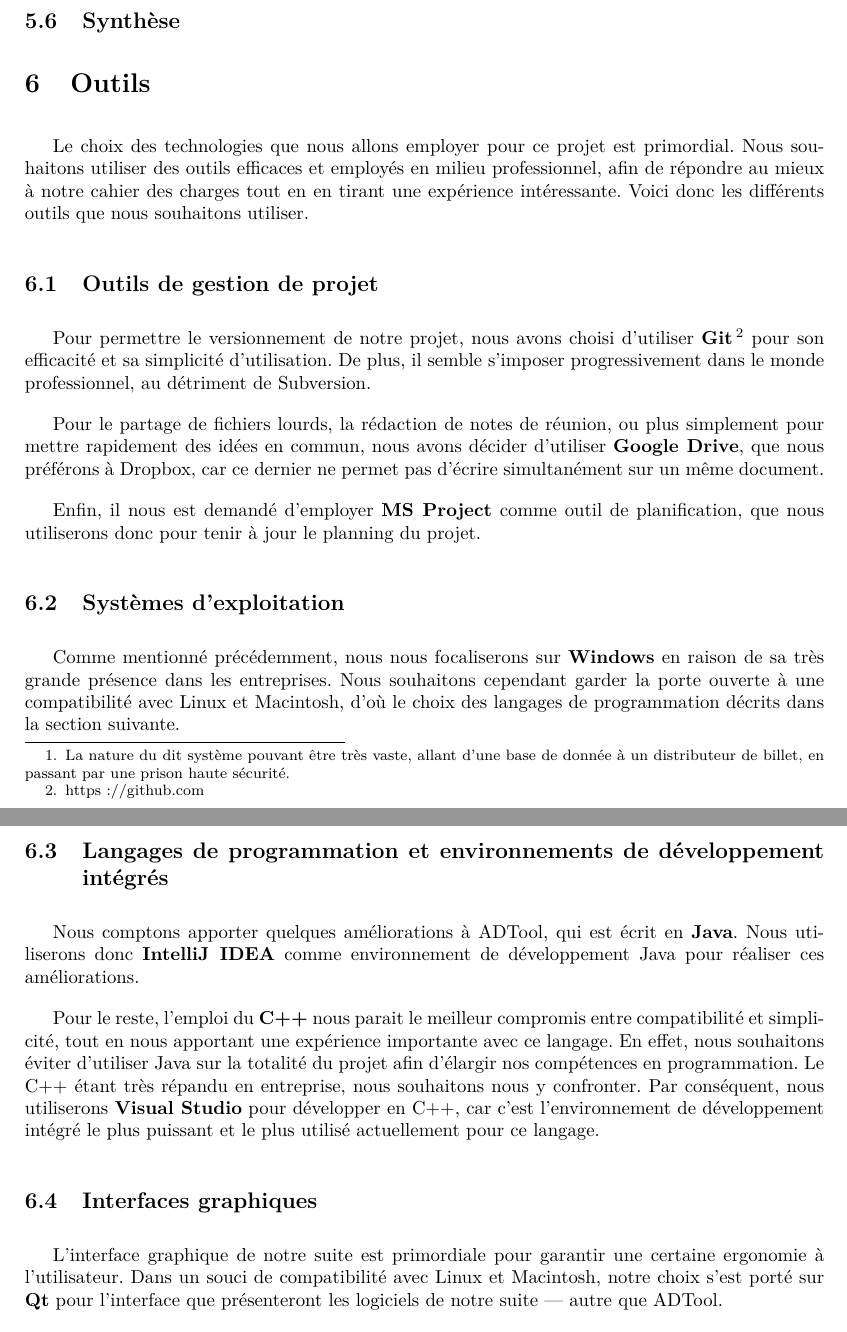
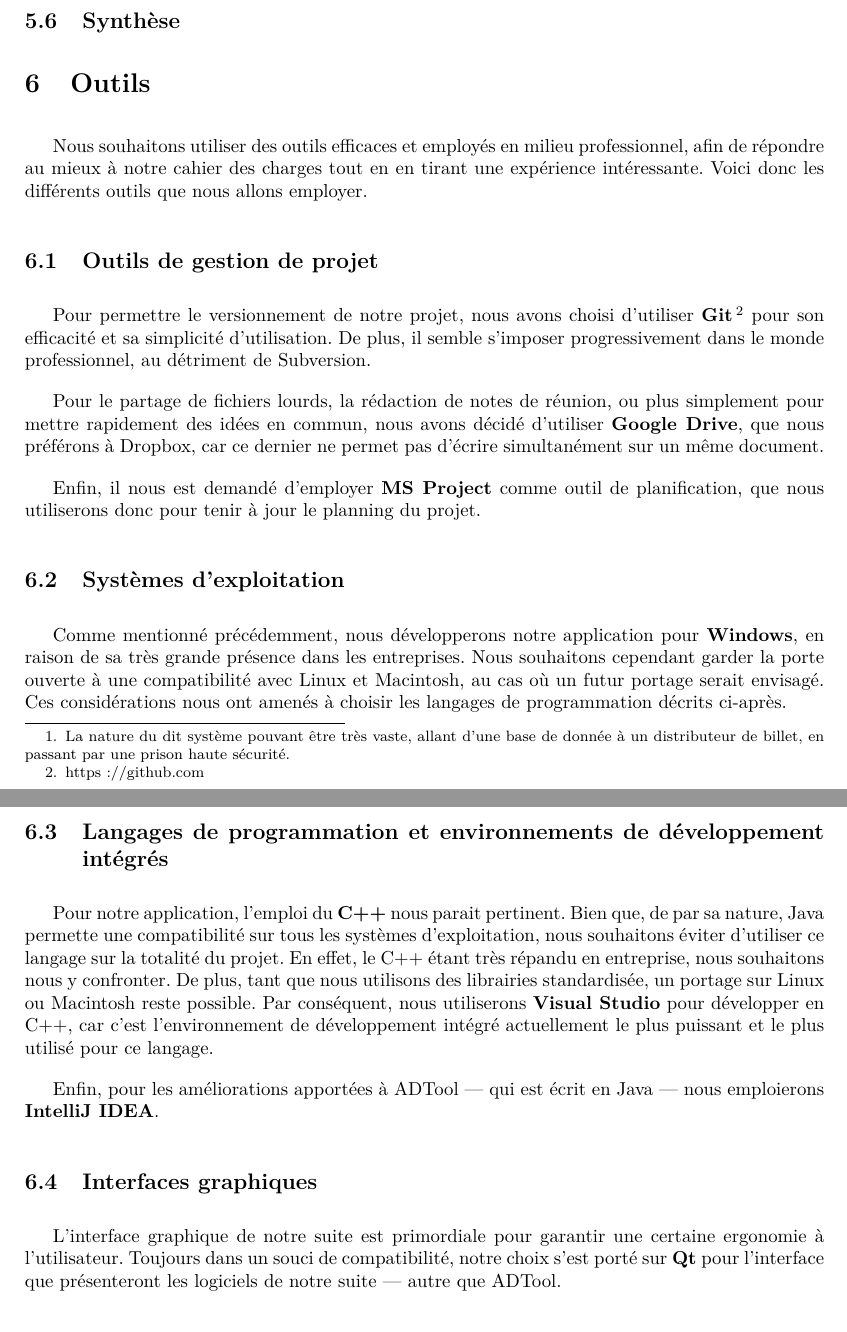
Before and after one commit to HKervadec/korrigolo, a LaTeX document (reports/1 - preetude/main.tex, which reads reports/1 - preetude/input/outils.tex): two parts of pages 13 and 14 of 20, joined at a grey line, cut so that both start at the same text. Compiled offline with pdfLaTeX.

Commit message:
perfectionnement Outils

```diff
--- a/reports/1 - preetude/input/outils.tex
+++ b/reports/1 - preetude/input/outils.tex
@@ -1,23 +1,23 @@
 \section{Outils}
     \label{sec:outils}
-    Le choix des technologies que nous allons employer pour ce projet est primordial. Nous souhaitons utiliser des outils efficaces et employés en milieu professionnel, afin de répondre au mieux à notre cahier des charges tout en en tirant une expérience intéressante. Voici donc les différents outils que nous souhaitons utiliser.
+    	Nous souhaitons utiliser des outils efficaces et employés en milieu professionnel, afin de répondre au mieux à notre cahier des charges tout en en tirant une expérience intéressante. Voici donc les différents outils que nous allons employer.
 
     \subsection{Outils de gestion de projet}
         Pour permettre le versionnement de notre projet, nous avons choisi d'utiliser {\bf Git} \footnote{https://github.com} pour son efficacité et sa simplicité d'utilisation. De plus, il semble s'imposer progressivement dans le monde professionnel, au détriment de Subversion.
 
-        Pour le partage de fichiers lourds, la rédaction de notes de réunion, ou plus simplement pour mettre rapidement des idées en commun, nous avons décider d'utiliser {\bf Google Drive}, que nous préférons à Dropbox, car ce dernier ne permet pas d'écrire simultanément sur un même document.
+        Pour le partage de fichiers lourds, la rédaction de notes de réunion, ou plus simplement pour mettre rapidement des idées en commun, nous avons décidé d'utiliser {\bf Google Drive}, que nous préférons à Dropbox, car ce dernier ne permet pas d'écrire simultanément sur un même document.
 
         Enfin, il nous est demandé d'employer {\bf MS Project} comme outil de planification, que nous utiliserons donc pour tenir à jour le planning du projet.
 
 	\subsection{Systèmes d'exploitation}
-	   Comme mentionné précédemment, nous nous focaliserons sur {\bf Windows} en raison de sa très grande présence dans les entreprises. Nous souhaitons cependant garder la porte ouverte à une compatibilité avec Linux et Macintosh, d'où le choix des langages de programmation décrits dans la section suivante.
+	   Comme mentionné précédemment, nous développerons notre application pour {\bf Windows}, en raison de sa très grande présence dans les entreprises. Nous souhaitons cependant garder la porte ouverte à une compatibilité avec Linux et Macintosh, au cas où un futur portage serait envisagé. Ces considérations nous ont amenés à choisir les langages de programmation décrits ci-après.
 
     \subsection{Langages de programmation et environnements de développement intégrés}
-        Nous comptons apporter quelques améliorations à ADTool, qui est écrit en {\bf Java}. Nous utiliserons donc {\bf IntelliJ IDEA} comme environnement de développement Java pour réaliser ces améliorations.
+        Pour notre application, l'emploi du {\bf C++} nous parait pertinent. Bien que, de par sa nature, Java permette une compatibilité sur tous les systèmes d'exploitation, nous souhaitons éviter d'utiliser ce langage sur la totalité du projet. En effet, le C++ étant très répandu en entreprise, nous souhaitons nous y confronter. De plus, tant que nous utilisons des librairies standardisée, un portage sur Linux ou Macintosh reste possible. Par conséquent, nous utiliserons {\bf Visual Studio} pour développer en C++, car c'est l'environnement de développement intégré actuellement le plus puissant et le plus utilisé  pour ce langage.
 
-       	Pour le reste, l'emploi du {\bf C++} nous parait le meilleur compromis entre compatibilité et simplicité, tout en nous apportant une expérience importante avec ce langage. En effet, nous souhaitons éviter d'utiliser Java sur la totalité du projet afin d'élargir nos compétences en programmation. Le C++ étant très répandu en entreprise, nous souhaitons nous y confronter. Par conséquent, nous utiliserons {\bf Visual Studio} pour développer en C++, car c'est l'environnement de développement intégré le plus puissant et le plus utilisé actuellement pour ce langage.
+        Enfin, pour les améliorations apportées à ADTool --- qui est écrit en Java --- nous emploierons {\bf IntelliJ IDEA}.
 
     \subsection{Interfaces graphiques}
-        L'interface graphique de notre suite est primordiale pour garantir une certaine ergonomie à l'utilisateur. Dans un souci de compatibilité avec Linux et Macintosh, notre choix s'est porté sur {\bf Qt} pour l'interface que présenteront les logiciels de notre suite --- autre que ADTool.
+        L'interface graphique de notre suite est primordiale pour garantir une certaine ergonomie à l'utilisateur. Toujours dans un souci de compatibilité, notre choix s'est porté sur {\bf Qt} pour l'interface que présenteront les logiciels de notre suite --- autre que ADTool.
 
         Pour ce dernier, nous considérons que le logiciel est déjà suffisamment simple et intuitif, et qu'y apporter des améliorations graphiques demanderait une charge de travail élevée pour une amélioration minime. Par conséquent, nous ne prévoyons pas de modification de son interface.
```
